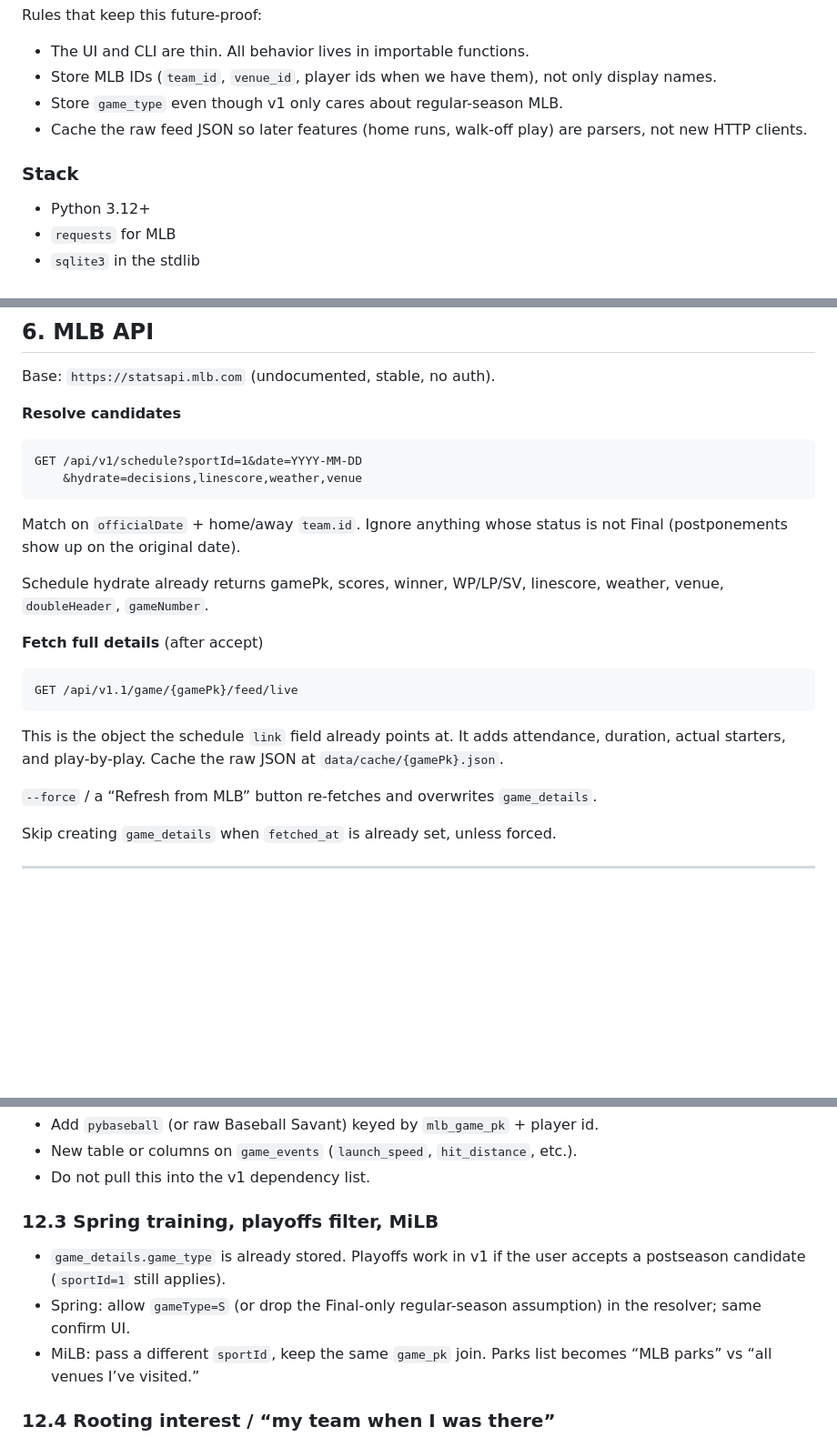
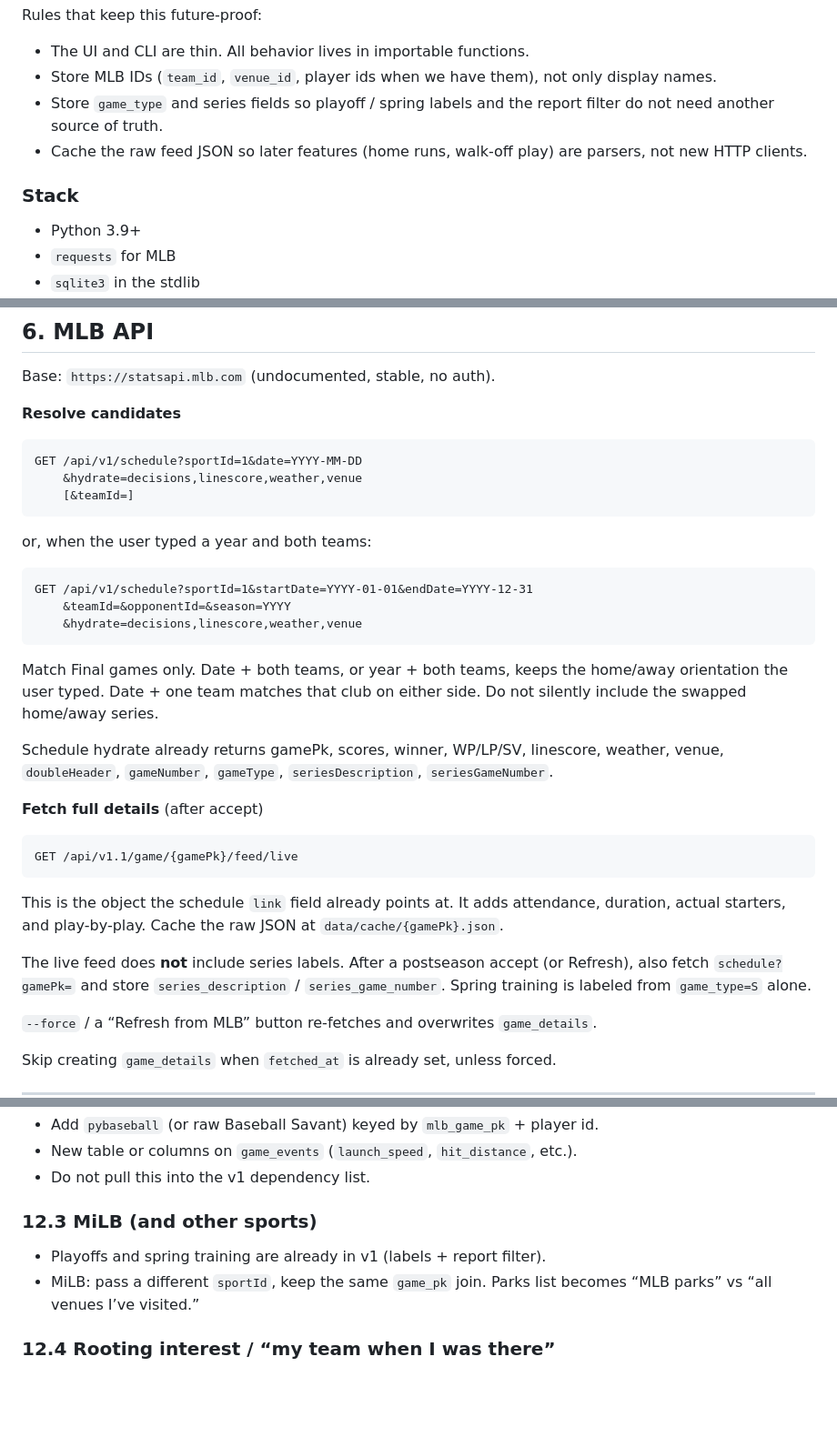
Before and after one commit to joe-vatalaro/games-attended, a Markdown page: PLAN.md, 3 parts joined by grey strips. Shown at 91% size. Drawn GitHub-style; blank space fills up the shorter version.

````diff
--- a/PLAN.md
+++ b/PLAN.md
@@ -53,12 +55,12 @@ Rules that keep this future-proof:
 
 - The UI and CLI are thin. All behavior lives in importable functions.
 - Store MLB IDs (`team_id`, `venue_id`, player ids when we have them), not only display names.
-- Store `game_type` even though v1 only cares about regular-season MLB.
+- Store `game_type` and series fields so playoff / spring labels and the report filter do not need another source of truth.
 - Cache the raw feed JSON so later features (home runs, walk-off play) are parsers, not new HTTP clients.
 
 ### Stack
 
-- Python 3.12+
+- Python 3.9+
 - `requests` for MLB
 - `sqlite3` in the stdlib
 - Flask for the local UI (one process, bind to localhost)
@@ -151,11 +155,20 @@ Base: `https://statsapi.mlb.com` (undocumented, stable, no auth).
 ```text
 GET /api/v1/schedule?sportId=1&date=YYYY-MM-DD
     &hydrate=decisions,linescore,weather,venue
+    [&teamId=]
 ```
 
-Match on `officialDate` + home/away `team.id`. Ignore anything whose status is not Final (postponements show up on the original date).
+or, when the user typed a year and both teams:
 
-Schedule hydrate already returns gamePk, scores, winner, WP/LP/SV, linescore, weather, venue, `doubleHeader`, `gameNumber`.
+```text
+GET /api/v1/schedule?sportId=1&startDate=YYYY-01-01&endDate=YYYY-12-31
+    &teamId=&opponentId=&season=YYYY
+    &hydrate=decisions,linescore,weather,venue
+```
+
+Match Final games only. Date + both teams, or year + both teams, keeps the home/away orientation the user typed. Date + one team matches that club on either side. Do not silently include the swapped home/away series.
+
+Schedule hydrate already returns gamePk, scores, winner, WP/LP/SV, linescore, weather, venue, `doubleHeader`, `gameNumber`, `gameType`, `seriesDescription`, `seriesGameNumber`.
 
 **Fetch full details** (after accept)
 
@@ -164,6 +177,8 @@ GET /api/v1.1/game/{gamePk}/feed/live
 ```
 
 This is the object the schedule `link` field already points at. It adds attendance, duration, actual starters, and play-by-play. Cache the raw JSON at `data/cache/{gamePk}.json`.
+
+The live feed does **not** include series labels. After a postseason accept (or Refresh), also fetch `schedule?gamePk=` and store `series_description` / `series_game_number`. Spring training is labeled from `game_type=S` alone.
 
 `--force` / a “Refresh from MLB” button re-fetches and overwrites `game_details`.
 
@@ -358,10 +383,9 @@ Nothing below is built in v1. Each item names the hook that already exists so we
 - New table or columns on `game_events` (`launch_speed`, `hit_distance`, etc.).
 - Do not pull this into the v1 dependency list.
 
-### 12.3 Spring training, playoffs filter, MiLB
+### 12.3 MiLB (and other sports)
 
-- `game_details.game_type` is already stored. Playoffs work in v1 if the user accepts a postseason candidate (`sportId=1` still applies).
-- Spring: allow `gameType=S` (or drop the Final-only regular-season assumption) in the resolver; same confirm UI.
+- Playoffs and spring training are already in v1 (labels + report filter).
 - MiLB: pass a different `sportId`, keep the same `game_pk` join. Parks list becomes “MLB parks” vs “all venues I’ve visited.”
 
 ### 12.4 Rooting interest / “my team when I was there”
````
Also changed, not shown: other parts of PLAN.md (+49 -32 lines).
